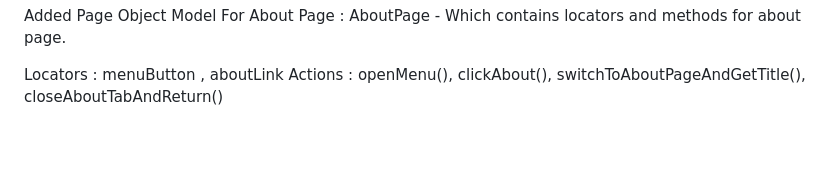
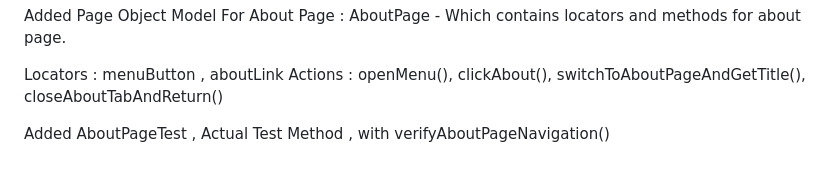
Before and after one commit to Heisenberg57/SwagLabsAutomation, a Markdown page: README.md, the part around the change. Rendered like a GitHub page; blank space fills up the shorter version.

Commit message:
Add AboutPageTest with navigation verification

```diff
--- a/README.md
+++ b/README.md
@@ -183,3 +183,6 @@ Added Page Object Model For About Page :  AboutPage - Which contains locators an
 
 Locators : menuButton , aboutLink
 Actions : openMenu(), clickAbout(),  switchToAboutPageAndGetTitle(), closeAboutTabAndReturn()
+
+
+Added AboutPageTest , Actual Test Method , with verifyAboutPageNavigation()
```
